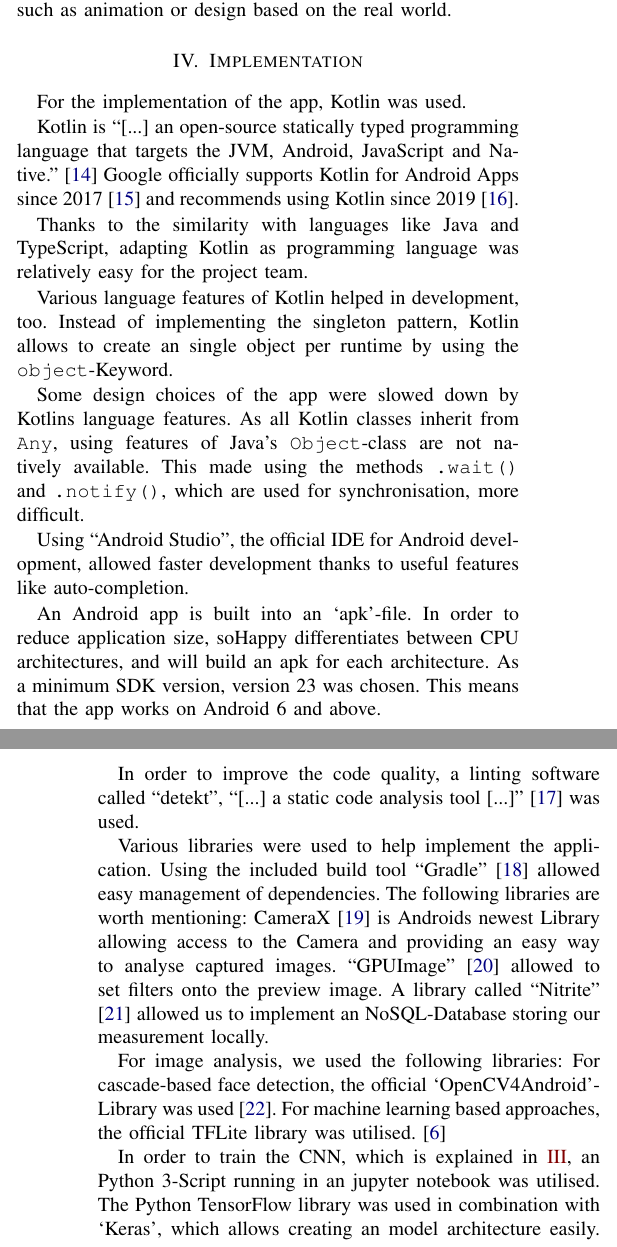
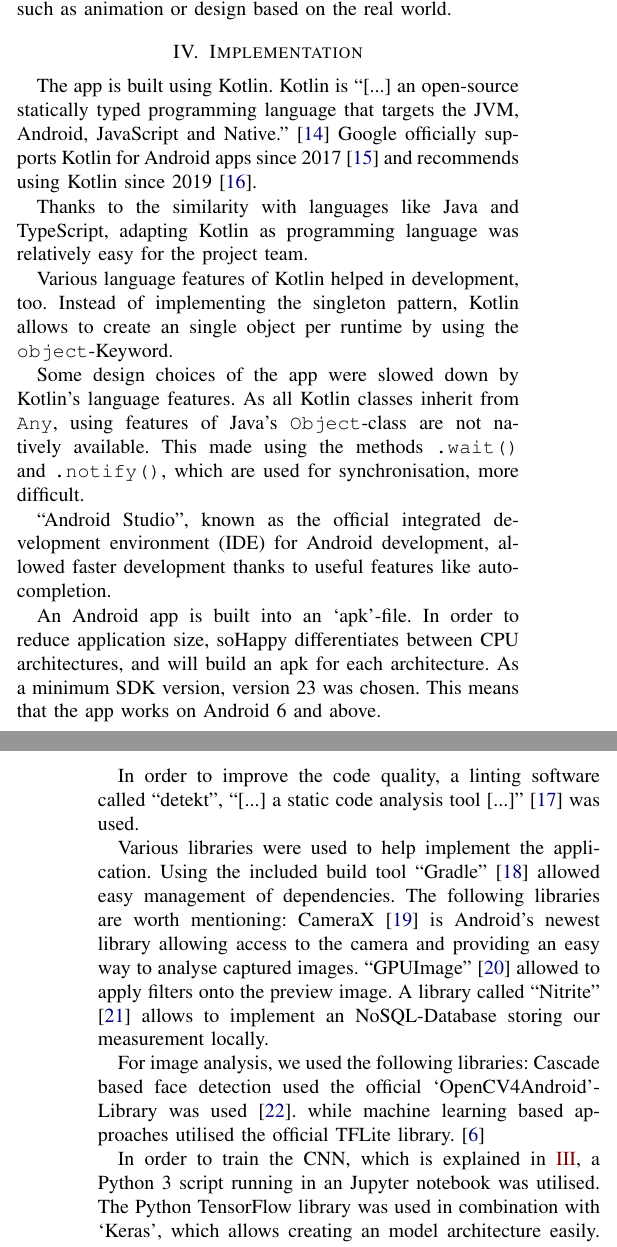
Before and after one commit to teamulster/report, a LaTeX paper (report.tex, which reads chapters/implementation.tex): two parts of the columns of pages 3 and 4 of 4, joined at a grey line, cut so that both start at the same text. Compiled offline with pdfLaTeX.

Commit message:
implementation fixes

```diff
--- a/chapters/implementation.tex
+++ b/chapters/implementation.tex
@@ -1,10 +1,9 @@
 \section{Implementation} \label{sec:implementation}
 
-For the implementation of the app, Kotlin was used.
-
-Kotlin is ``[...] an open-source statically typed programming language
-that targets the JVM, Android, JavaScript and Native.'' \cite{kotlin2020}
-Google officially supports Kotlin for Android Apps since 2017
+The app is built using Kotlin. Kotlin is ``[...] an open-source statically
+typed programming language that targets the JVM, Android, JavaScript and
+Native.'' \cite{kotlin2020}
+Google officially supports Kotlin for Android apps since 2017
 \cite{googleio2017} and recommends using Kotlin since 2019
 \cite{androidkotlin2019}.
 
@@ -15,14 +14,15 @@ Various language features of Kotlin helped in development, too. Instead of
 implementing the singleton pattern, Kotlin allows to create an single object
 per runtime by using the \texttt{object}-Keyword.
 
-Some design choices of the app were slowed down by Kotlins language features.
+Some design choices of the app were slowed down by Kotlin's language features.
 As all Kotlin classes inherit from \texttt{Any}, using features of Java's
 \texttt{Object}-class are not natively available. This made using the methods
 \texttt{.wait()} and \texttt{.notify()}, which are used for synchronisation,
 more difficult.
 
-Using ``Android Studio'', the official IDE for Android development, allowed
-faster development thanks to useful features like auto-completion.
+``Android Studio'', known as the official integrated development environment
+(IDE) for Android development, allowed faster development thanks to useful
+features like auto-completion.
 
 An Android app is built into an `apk'-file. In order to reduce application
 size, soHappy differentiates between CPU architectures, and will
@@ -35,19 +35,19 @@ In order to improve the code quality, a linting software called ``detekt'',
 Various libraries were used to help implement the application. Using
 the included build tool ``Gradle'' \cite{gradle} allowed easy management of
 dependencies. The following libraries are worth mentioning: CameraX
-\cite{camerax} is Androids newest Library allowing access to the Camera and
+\cite{camerax} is Android's newest library allowing access to the camera and
 providing an easy way to analyse captured images. ``GPUImage'' \cite{gpuimage}
-allowed to set filters onto the preview image. A library called ``Nitrite''
-\cite{nitrite} allowed us to implement an NoSQL-Database
-storing our measurement locally.
+allowed to apply filters onto the preview image. A library called ``Nitrite''
+\cite{nitrite} allows to implement an NoSQL-Database storing our measurement
+locally.
 
-For image analysis, we used the following libraries: For cascade-based face
-detection, the official `OpenCV4Android'-Library was used\cite{opencv4android}.
-For machine learning based approaches, the official TFLite library was utilised.
+For image analysis, we used the following libraries: Cascade based face
+detection used the official `OpenCV4Android'-Library was used\cite{opencv4android}.
+while machine learning based approaches utilised the official TFLite library.
 \cite{tensorflow}
 
-In order to train the CNN, which is explained in \ref{sec:methodology}, an
-Python 3-Script running in an jupyter notebook was utilised.
+In order to train the CNN, which is explained in \ref{sec:methodology}, a
+Python 3 script running in an Jupyter notebook was utilised.
 The Python TensorFlow library was used in combination with `Keras',
 which allows creating an model architecture easily. In order to prepare the
 training, test and validation data, the libraries `pandas', `pillow',
```
